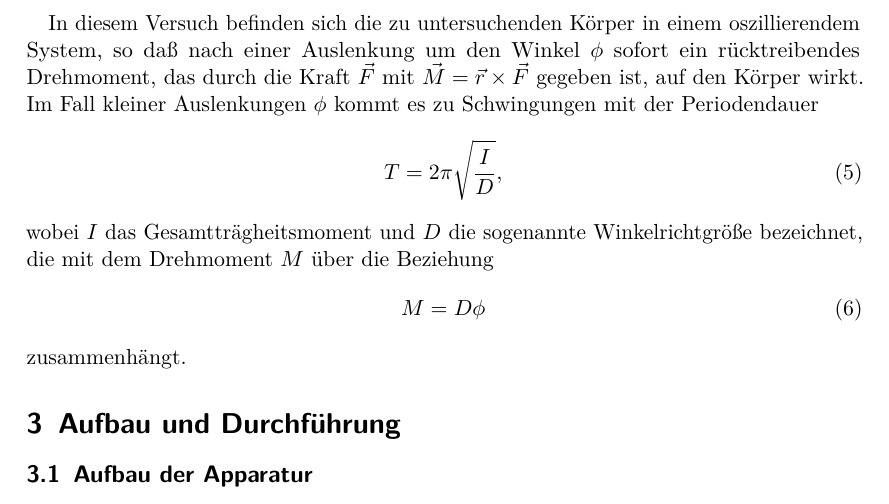
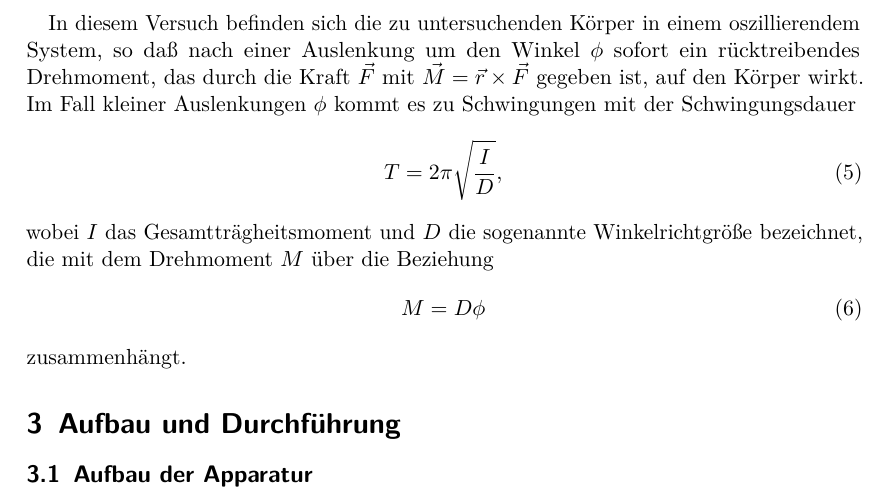
Before and after one commit to dlmsr/praktikum, a LaTeX document (V101/protokoll.tex, which reads V101/theorie.tex): part of page 4 of 5, cut so that both start at the same text. Compiled offline with pdfLaTeX.

Commit message:
[V101] Theorie: Periodendauer durch Schwingungsdauer ersetzt.

```diff
--- a/V101/theorie.tex
+++ b/V101/theorie.tex
@@ -54,7 +54,7 @@ oszillierendem System, so daß nach einer Auslenkung um den Winkel~$\phi$
 sofort ein rücktreibendes Drehmoment, das durch die Kraft~$\vec{F}$ mit
 $\vec{M} = \vec{r} \times \vec{F}$ gegeben ist, auf den Körper wirkt.
 Im Fall kleiner Auslenkungen~$\phi$ kommt es zu Schwingungen mit der
-Periodendauer
+Schwingungsdauer
 \begin{equation}
   \label{eq:periode}
   T = 2 \pi \sqrt{\frac{I}{D}},
```
